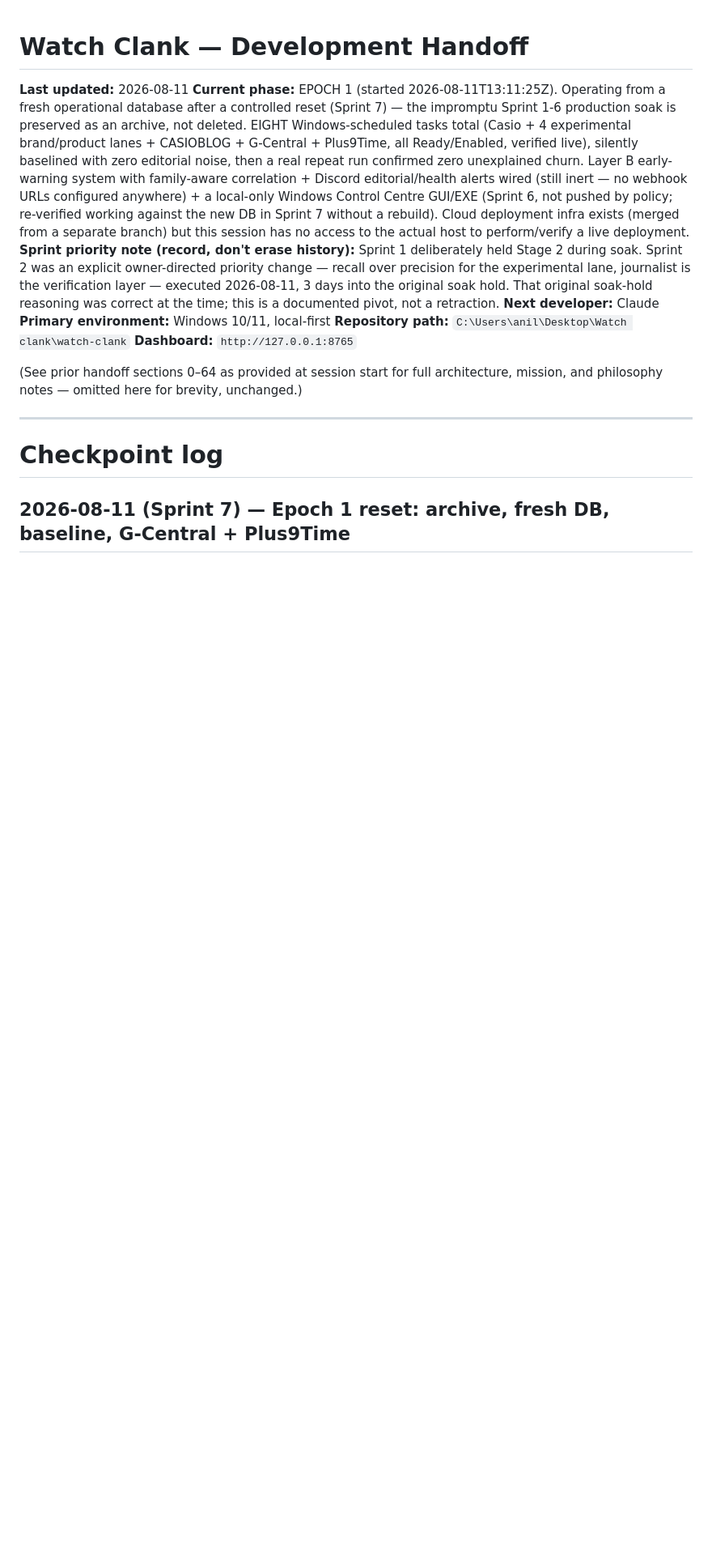
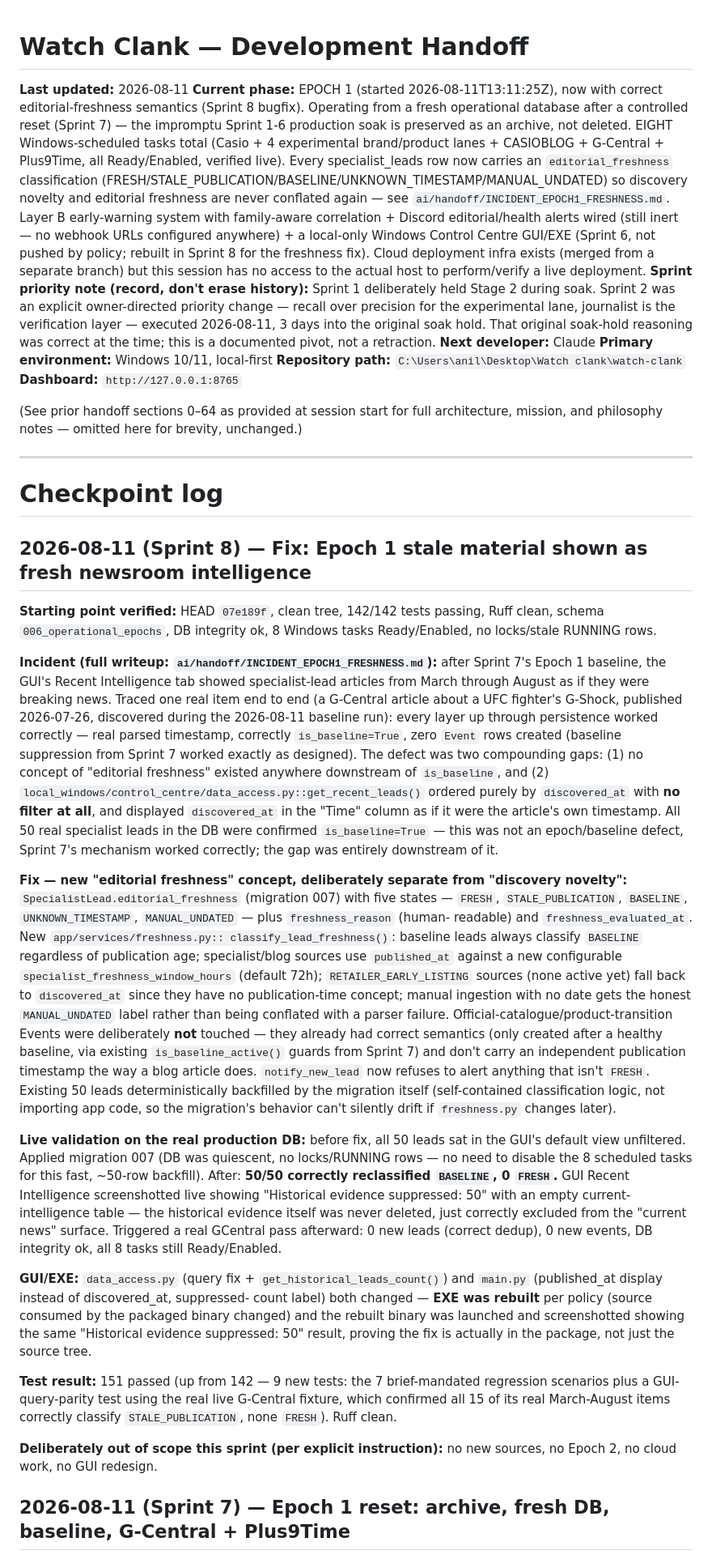
Before and after one commit to anil-ganti-nbc/watch-clank, a Markdown page: HANDOFF.md, the part around the change. Shown at 81% size. Drawn GitHub-style; blank space fills up the shorter version.

Commit message:
Sprint 8 HANDOFF checkpoint
Co-Authored-By: Claude Sonnet 5 <noreply@anthropic.com>

```diff
--- a/HANDOFF.md
+++ b/HANDOFF.md
@@ -1,6 +1,6 @@
 # Watch Clank — Development Handoff
 **Last updated:** 2026-08-11
-**Current phase:** EPOCH 1 (started 2026-08-11T13:11:25Z). Operating from a fresh operational database after a controlled reset (Sprint 7) — the impromptu Sprint 1-6 production soak is preserved as an archive, not deleted. EIGHT Windows-scheduled tasks total (Casio + 4 experimental brand/product lanes + CASIOBLOG + G-Central + Plus9Time, all Ready/Enabled, verified live), silently baselined with zero editorial noise, then a real repeat run confirmed zero unexplained churn. Layer B early-warning system with family-aware correlation + Discord editorial/health alerts wired (still inert — no webhook URLs configured anywhere) + a local-only Windows Control Centre GUI/EXE (Sprint 6, not pushed by policy; re-verified working against the new DB in Sprint 7 without a rebuild). Cloud deployment infra exists (merged from a separate branch) but this session has no access to the actual host to perform/verify a live deployment.
+**Current phase:** EPOCH 1 (started 2026-08-11T13:11:25Z), now with correct editorial-freshness semantics (Sprint 8 bugfix). Operating from a fresh operational database after a controlled reset (Sprint 7) — the impromptu Sprint 1-6 production soak is preserved as an archive, not deleted. EIGHT Windows-scheduled tasks total (Casio + 4 experimental brand/product lanes + CASIOBLOG + G-Central + Plus9Time, all Ready/Enabled, verified live). Every specialist_leads row now carries an `editorial_freshness` classification (FRESH/STALE_PUBLICATION/BASELINE/UNKNOWN_TIMESTAMP/MANUAL_UNDATED) so discovery novelty and editorial freshness are never conflated again — see `ai/handoff/INCIDENT_EPOCH1_FRESHNESS.md`. Layer B early-warning system with family-aware correlation + Discord editorial/health alerts wired (still inert — no webhook URLs configured anywhere) + a local-only Windows Control Centre GUI/EXE (Sprint 6, not pushed by policy; rebuilt in Sprint 8 for the freshness fix). Cloud deployment infra exists (merged from a separate branch) but this session has no access to the actual host to perform/verify a live deployment.
 **Sprint priority note (record, don't erase history):** Sprint 1 deliberately held Stage 2 during soak. Sprint 2 was an explicit owner-directed priority change — recall over precision for the experimental lane, journalist is the verification layer — executed 2026-08-11, 3 days into the original soak hold. That original soak-hold reasoning was correct at the time; this is a documented pivot, not a retraction.
 **Next developer:** Claude
 **Primary environment:** Windows 10/11, local-first
@@ -13,6 +13,78 @@ mission, and philosophy notes — omitted here for brevity, unchanged.)
 ---
 
 # Checkpoint log
+
+## 2026-08-11 (Sprint 8) — Fix: Epoch 1 stale material shown as fresh newsroom intelligence
+
+**Starting point verified:** HEAD `07e189f`, clean tree, 142/142 tests passing,
+Ruff clean, schema `006_operational_epochs`, DB integrity ok, 8 Windows
+tasks Ready/Enabled, no locks/stale RUNNING rows.
+
+**Incident (full writeup: `ai/handoff/INCIDENT_EPOCH1_FRESHNESS.md`):** after
+Sprint 7's Epoch 1 baseline, the GUI's Recent Intelligence tab showed
+specialist-lead articles from March through August as if they were
+breaking news. Traced one real item end to end (a G-Central article about
+a UFC fighter's G-Shock, published 2026-07-26, discovered during the
+2026-08-11 baseline run): every layer up through persistence worked
+correctly — real parsed timestamp, correctly `is_baseline=True`, zero
+`Event` rows created (baseline suppression from Sprint 7 worked exactly as
+designed). The defect was two compounding gaps: (1) no concept of
+"editorial freshness" existed anywhere downstream of `is_baseline`, and
+(2) `local_windows/control_centre/data_access.py::get_recent_leads()`
+ordered purely by `discovered_at` with **no filter at all**, and displayed
+`discovered_at` in the "Time" column as if it were the article's own
+timestamp. All 50 real specialist leads in the DB were confirmed
+`is_baseline=True` — this was not an epoch/baseline defect, Sprint 7's
+mechanism worked correctly; the gap was entirely downstream of it.
+
+**Fix — new "editorial freshness" concept, deliberately separate from
+"discovery novelty":** `SpecialistLead.editorial_freshness` (migration
+007) with five states — `FRESH`, `STALE_PUBLICATION`, `BASELINE`,
+`UNKNOWN_TIMESTAMP`, `MANUAL_UNDATED` — plus `freshness_reason` (human-
+readable) and `freshness_evaluated_at`. New `app/services/freshness.py::
+classify_lead_freshness()`: baseline leads always classify `BASELINE`
+regardless of publication age; specialist/blog sources use
+`published_at` against a new configurable
+`specialist_freshness_window_hours` (default 72h); `RETAILER_EARLY_LISTING`
+sources (none active yet) fall back to `discovered_at` since they have no
+publication-time concept; manual ingestion with no date gets the honest
+`MANUAL_UNDATED` label rather than being conflated with a parser failure.
+Official-catalogue/product-transition Events were deliberately **not**
+touched — they already had correct semantics (only created after a
+healthy baseline, via existing `is_baseline_active()` guards from Sprint 7)
+and don't carry an independent publication timestamp the way a blog
+article does. `notify_new_lead` now refuses to alert anything that isn't
+`FRESH`. Existing 50 leads deterministically backfilled by the migration
+itself (self-contained classification logic, not importing app code, so
+the migration's behavior can't silently drift if `freshness.py` changes
+later).
+
+**Live validation on the real production DB:** before fix, all 50 leads
+sat in the GUI's default view unfiltered. Applied migration 007 (DB was
+quiescent, no locks/RUNNING rows — no need to disable the 8 scheduled
+tasks for this fast, ~50-row backfill). After: **50/50 correctly
+reclassified `BASELINE`, 0 `FRESH`.** GUI Recent Intelligence
+screenshotted live showing "Historical evidence suppressed: 50" with an
+empty current-intelligence table — the historical evidence itself was
+never deleted, just correctly excluded from the "current news" surface.
+Triggered a real GCentral pass afterward: 0 new leads (correct dedup), 0
+new events, DB integrity ok, all 8 tasks still Ready/Enabled.
+
+**GUI/EXE:** `data_access.py` (query fix + `get_historical_leads_count()`)
+and `main.py` (published_at display instead of discovered_at, suppressed-
+count label) both changed — **EXE was rebuilt** per policy (source
+consumed by the packaged binary changed) and the rebuilt binary was
+launched and screenshotted showing the same "Historical evidence
+suppressed: 50" result, proving the fix is actually in the package, not
+just the source tree.
+
+**Test result:** 151 passed (up from 142 — 9 new tests: the 7 brief-mandated
+regression scenarios plus a GUI-query-parity test using the real live
+G-Central fixture, which confirmed all 15 of its real March-August items
+correctly classify `STALE_PUBLICATION`, none `FRESH`). Ruff clean.
+
+**Deliberately out of scope this sprint (per explicit instruction):** no
+new sources, no Epoch 2, no cloud work, no GUI redesign.
 
 ## 2026-08-11 (Sprint 7) — Epoch 1 reset: archive, fresh DB, baseline, G-Central + Plus9Time
 
```
